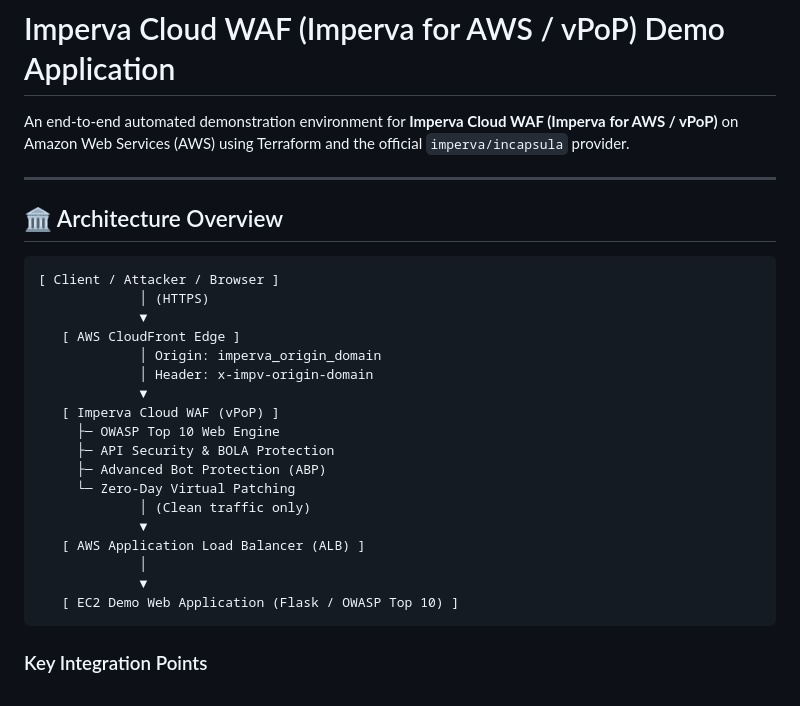
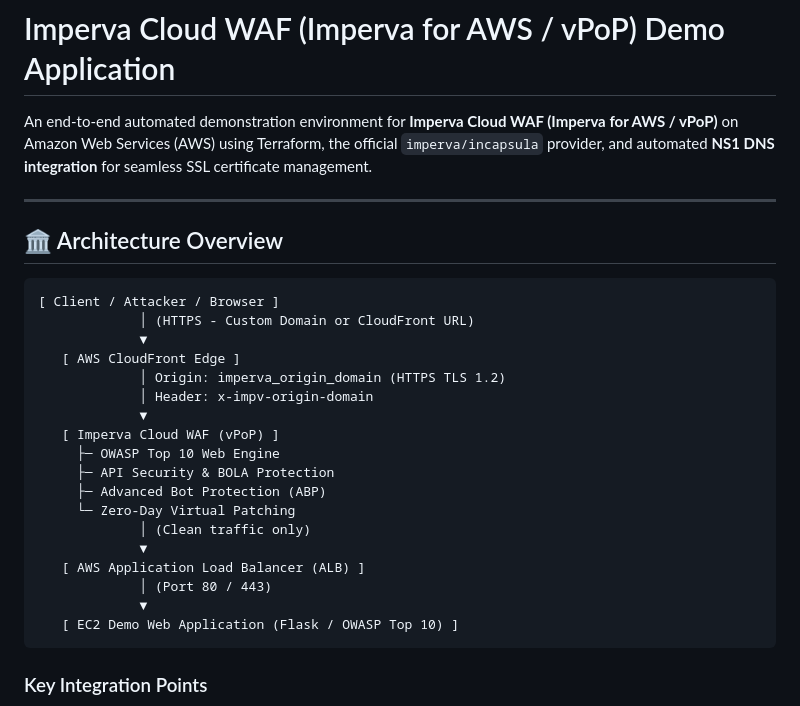
Before and after one commit to danielmi73/IMPERVA_VPoP_for_AWS_Demo, a Markdown page: README.md, the part around one of its changes. Drawn GitHub-style.

````diff
--- a/README.md
+++ b/README.md
@@ -1,6 +1,6 @@
 # Imperva Cloud WAF (Imperva for AWS / vPoP) Demo Application
 
-An end-to-end automated demonstration environment for **Imperva Cloud WAF (Imperva for AWS / vPoP)** on Amazon Web Services (AWS) using Terraform and the official `imperva/incapsula` provider.
+An end-to-end automated demonstration environment for **Imperva Cloud WAF (Imperva for AWS / vPoP)** on Amazon Web Services (AWS) using Terraform, the official `imperva/incapsula` provider, and automated **NS1 DNS integration** for seamless SSL certificate management.
 
 ---
 
@@ -8,10 +8,10 @@ An end-to-end automated demonstration environment for **Imperva Cloud WAF (Imper
 
 ```
 [ Client / Attacker / Browser ]
-             │ (HTTPS)
+             │ (HTTPS - Custom Domain or CloudFront URL)
              ▼
    [ AWS CloudFront Edge ]
-             │ Origin: imperva_origin_domain
+             │ Origin: imperva_origin_domain (HTTPS TLS 1.2)
              │ Header: x-impv-origin-domain
              ▼
    [ Imperva Cloud WAF (vPoP) ]
@@ -22,7 +22,7 @@ An end-to-end automated demonstration environment for **Imperva Cloud WAF (Imper
              │ (Clean traffic only)
              ▼
    [ AWS Application Load Balancer (ALB) ]
-             │
+             │ (Port 80 / 443)
              ▼
    [ EC2 Demo Web Application (Flask / OWASP Top 10) ]
 ```
````
Also changed, not shown: other parts of README.md (+82 -23 lines).
